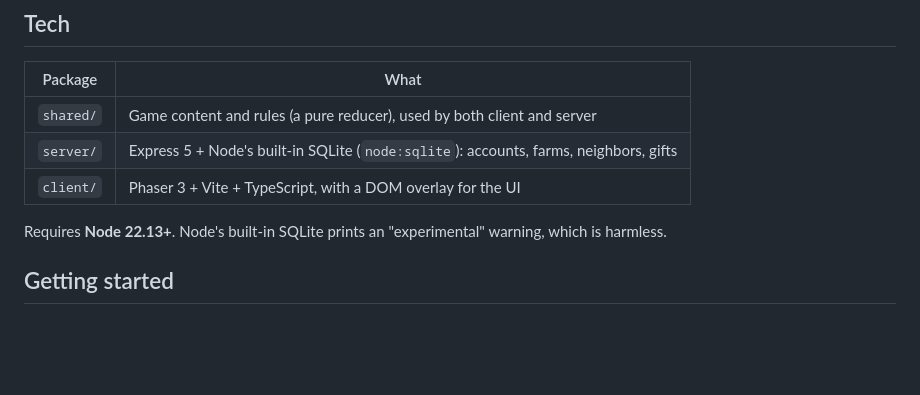
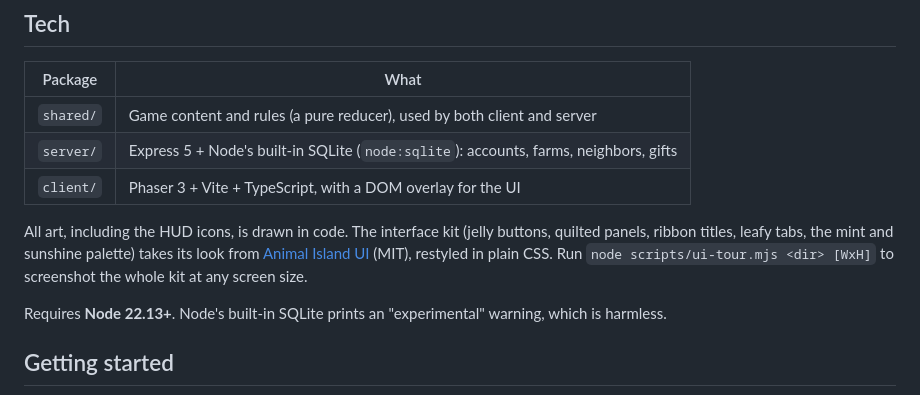
Before and after one commit to Shiz0id/webfarmville, a Markdown page: README.md, the part around the change. GitHub-like rendering; blank space fills up the shorter version.

Commit message:
README: credit Animal Island UI as the interface kit's reference
Co-Authored-By: Claude Opus 5.5 <noreply@anthropic.com>
Claude-Session: https://claude.ai/code/session_01PHD7LaZpZQuJ3mfiFSXkLQ

```diff
--- a/README.md
+++ b/README.md
@@ -131,6 +131,11 @@ All of the art is drawn in code at startup, so there are no image assets to down
 | `server/` | Express 5 + Node's built-in SQLite (`node:sqlite`): accounts, farms, neighbors, gifts |
 | `client/` | Phaser 3 + Vite + TypeScript, with a DOM overlay for the UI                         |
 
+All art, including the HUD icons, is drawn in code. The interface kit (jelly buttons, quilted panels, ribbon
+titles, leafy tabs, the mint and sunshine palette) takes its look from
+[Animal Island UI](https://github.com/guokaigdg/animal-island-ui) (MIT), restyled in plain CSS.
+Run `node scripts/ui-tour.mjs <dir> [WxH]` to screenshot the whole kit at any screen size.
+
 Requires **Node 22.13+**. Node's built-in SQLite prints an "experimental" warning, which is harmless.
 
 ## Getting started
```
